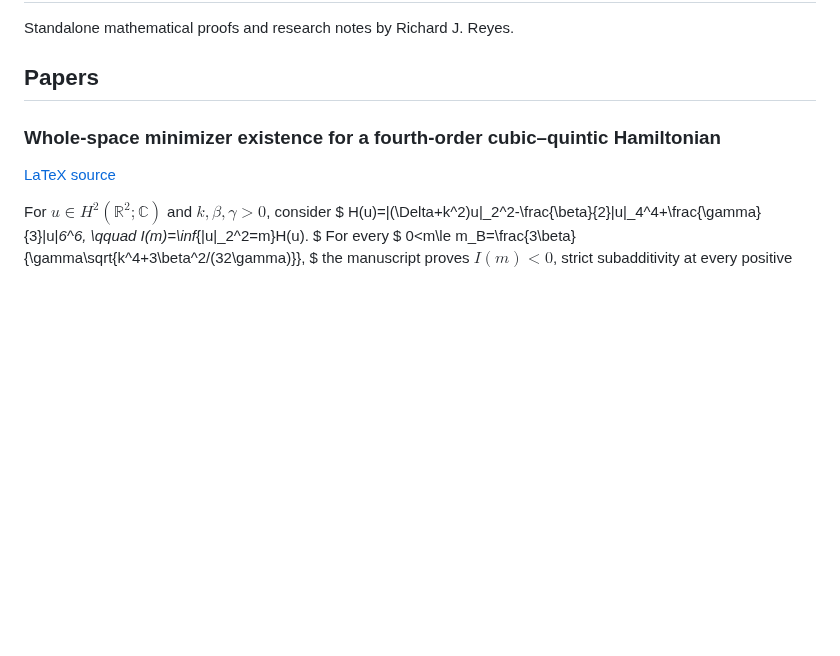
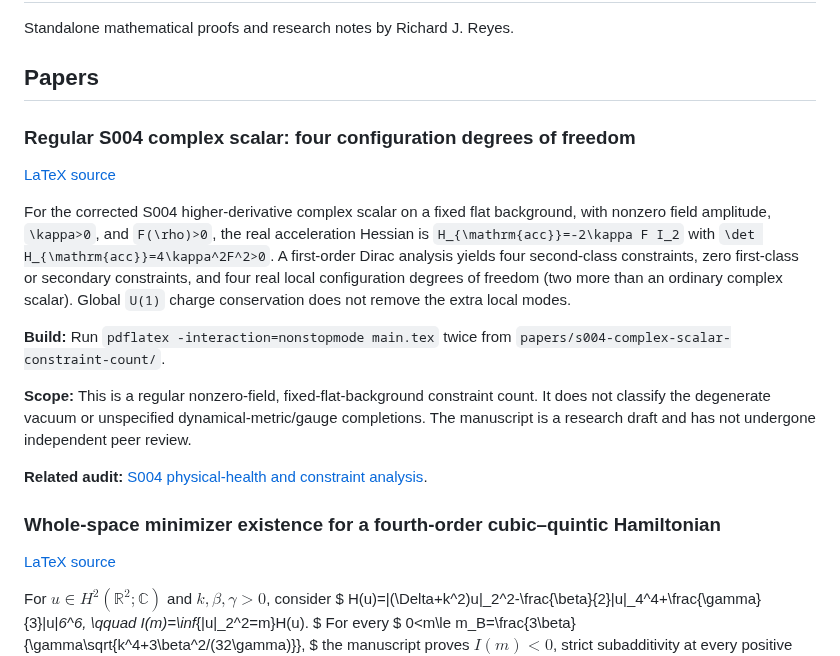
Before and after one commit to rickyjreyes/math, a Markdown page: README.md, the part around the change. Drawn GitHub-style; blank space fills up the shorter version.

Commit message:
Index S004 canonical constraint-count manuscript

```diff
--- a/README.md
+++ b/README.md
@@ -3,6 +3,18 @@
 Standalone mathematical proofs and research notes by Richard J. Reyes.
 
 ## Papers
+
+### Regular S004 complex scalar: four configuration degrees of freedom
+
+[LaTeX source](papers/s004-complex-scalar-constraint-count/main.tex)
+
+For the corrected S004 higher-derivative complex scalar on a fixed flat background, with nonzero field amplitude, `\kappa>0`, and `F(\rho)>0`, the real acceleration Hessian is `H_{\mathrm{acc}}=-2\kappa F I_2` with `\det H_{\mathrm{acc}}=4\kappa^2F^2>0`. A first-order Dirac analysis yields four second-class constraints, zero first-class or secondary constraints, and four real local configuration degrees of freedom (two more than an ordinary complex scalar). Global `U(1)` charge conservation does not remove the extra local modes.
+
+**Build:** Run `pdflatex -interaction=nonstopmode main.tex` twice from `papers/s004-complex-scalar-constraint-count/`.
+
+**Scope:** This is a regular nonzero-field, fixed-flat-background constraint count. It does not classify the degenerate vacuum or unspecified dynamical-metric/gauge completions. The manuscript is a research draft and has not undergone independent peer review.
+
+**Related audit:** [S004 physical-health and constraint analysis](https://github.com/rickyjreyes/geometry_of_resonance/blob/main/docs/foundational/GHOST_AND_CONSTRAINT_ANALYSIS.md).
 
 ### Whole-space minimizer existence for a fourth-order cubic–quintic Hamiltonian
 
```
